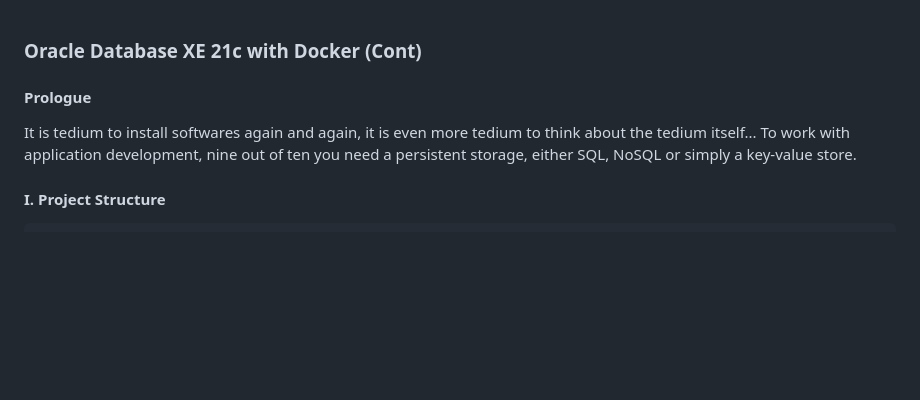
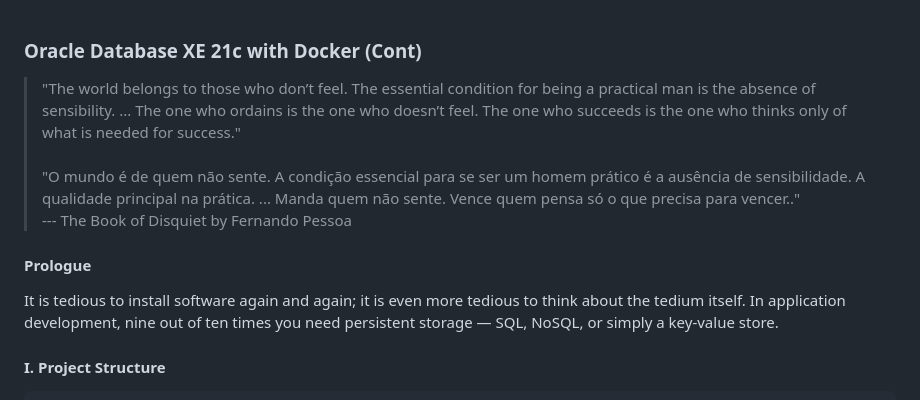
Before and after one commit to Albert0i/XE21c, a Markdown page: README.Cont.md, the part around the change. Rendered like a GitHub page; blank space fills up the shorter version.

Commit message:
write more

```diff
--- a/README.Cont.md
+++ b/README.Cont.md
@@ -1,10 +1,10 @@
 ### Oracle Database XE 21c with Docker (Cont)
 
->
+> "The world belongs to those who don’t feel. The essential condition for being a practical man is the absence of sensibility. ... The one who ordains is the one who doesn’t feel. The one who succeeds is the one who thinks only of what is needed for success." <br /><br />"O mundo é de quem não sente. A condição essencial para se ser um homem prático é a ausência de sensibilidade. A qualidade principal na prática. ... Manda quem não sente. Vence quem pensa só o que precisa para vencer.."<br/>--- The Book of Disquiet by Fernando Pessoa
 
 
 #### Prologue
-It is tedium to install softwares again and again, it is even more tedium to think about the tedium itself... To work with application development, nine out of ten you need a persistent storage, either SQL, NoSQL or simply a key-value store.
+It is tedious to install software again and again; it is even more tedious to think about the tedium itself. In application development, nine out of ten times you need persistent storage — SQL, NoSQL, or simply a key‑value store.
 
 
 #### I. Project Structure
```
Also changed, not shown: README.md (+1 -3 lines).
